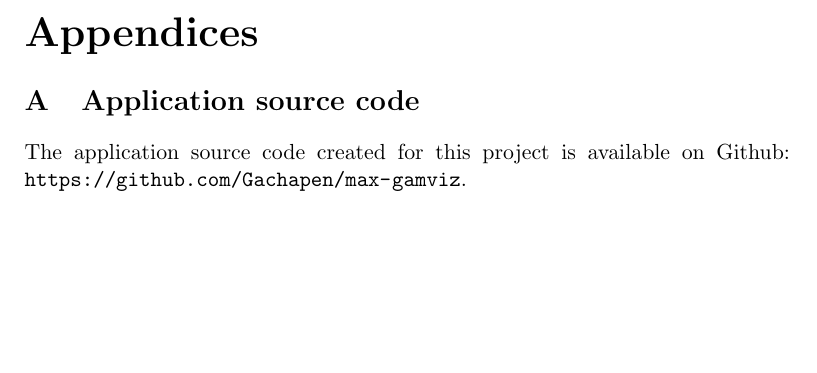
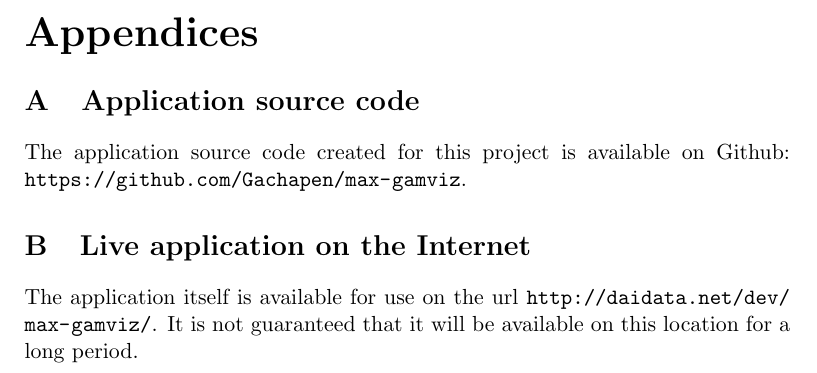
Before and after one commit to Gachapen/max-gamviz-report, a LaTeX paper (main.tex, which reads appendices.tex): part of page 12 of 12, cut so that both start at the same text, the shorter picture padded with empty space. Compiled offline with pdfLaTeX.

Commit message:
Add appendix with URL to live application

```diff
--- a/appendices.tex
+++ b/appendices.tex
@@ -1,2 +1,6 @@
 \section{Application source code}
 The application source code created for this project is available on Github: \url{https://github.com/Gachapen/max-gamviz}.
+
+\section{Live application on the Internet}
+The application itself is available for use on the url \url{http://daidata.net/dev/max-gamviz/}.
+It is not guaranteed that it will be available on this location for a long period.
```
